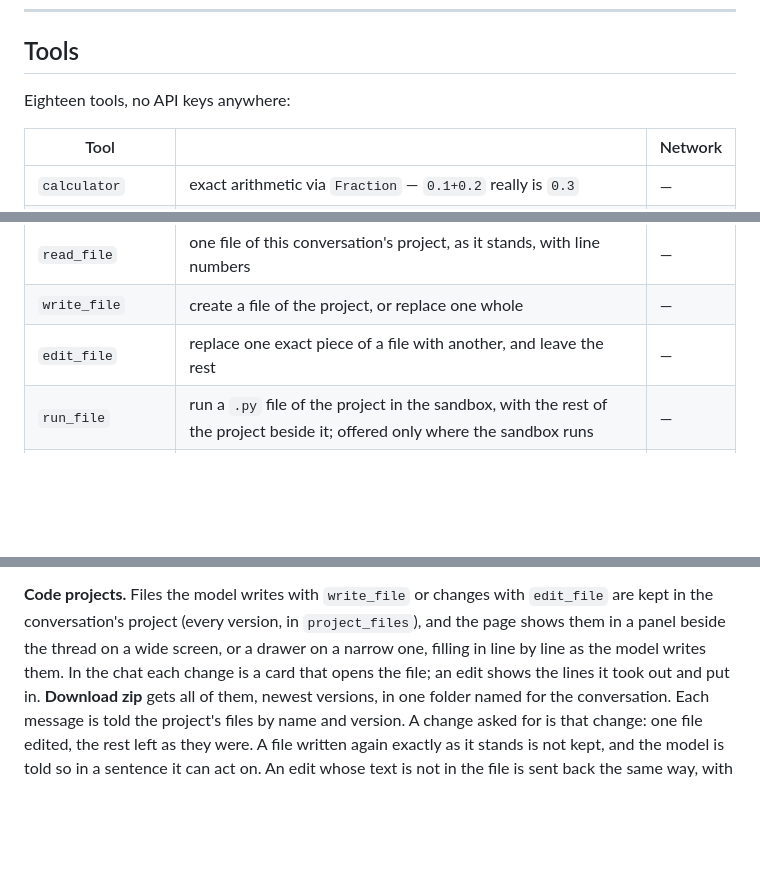
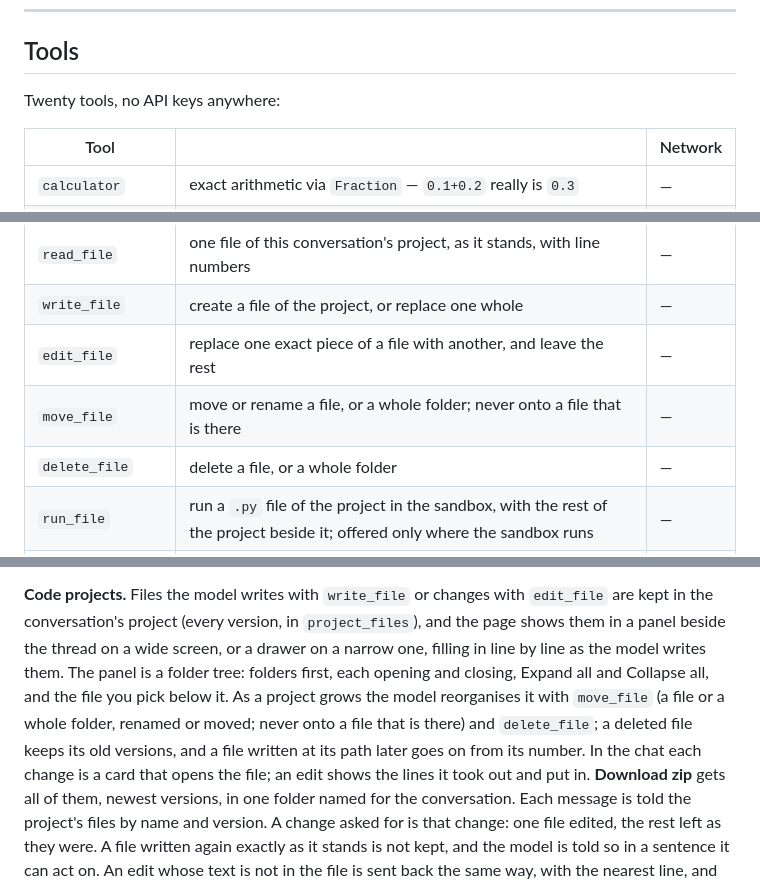
Before and after one commit to Qusayy/OpenSourcePersonalChat, a Markdown page: README.md, 3 parts joined by grey strips. GitHub-like rendering; blank space fills up the shorter version.

Commit message:
docs: the folder tree and the move and delete tools

```diff
--- a/README.md
+++ b/README.md
@@ -626,7 +626,7 @@ Everything is `AURORA_`-prefixed, read from the environment or `.env`.
 
 ## Tools
 
-Eighteen tools, no API keys anywhere:
+Twenty tools, no API keys anywhere:
 
 | Tool | | Network |
 |---|---|---|
@@ -645,6 +645,8 @@ Eighteen tools, no API keys anywhere:
 | `read_file` | one file of this conversation's project, as it stands, with line numbers | — |
 | `write_file` | create a file of the project, or replace one whole | — |
 | `edit_file` | replace one exact piece of a file with another, and leave the rest | — |
+| `move_file` | move or rename a file, or a whole folder; never onto a file that is there | — |
+| `delete_file` | delete a file, or a whole folder | — |
 | `run_file` | run a `.py` file of the project in the sandbox, with the rest of the project beside it; offered only where the sandbox runs | — |
 | `remember` · `recall` | notes kept on the user's word; see *Notes* | — |
 
@@ -691,7 +693,12 @@ the next message means the last list the conversation was shown.
 `edit_file` are kept in the conversation's project (every version, in
 `project_files`), and the page shows them in a panel beside the thread on a
 wide screen, or a drawer on a narrow one, filling in line by line as the
-model writes them. In the chat each change is a card that opens the file;
+model writes them. The panel is a folder tree: folders first, each opening
+and closing, Expand all and Collapse all, and the file you pick below it.
+As a project grows the model reorganises it with `move_file` (a file or a
+whole folder, renamed or moved; never onto a file that is there) and
+`delete_file`; a deleted file keeps its old versions, and a file written at
+its path later goes on from its number. In the chat each change is a card that opens the file;
 an edit shows the lines it took out and put in. **Download zip** gets all of
 them, newest versions, in one folder named for the conversation. Each message
 is told the project's files by name and version. A change asked for is that
```
Also changed, not shown: DESIGN.md (+2 -1 lines).
